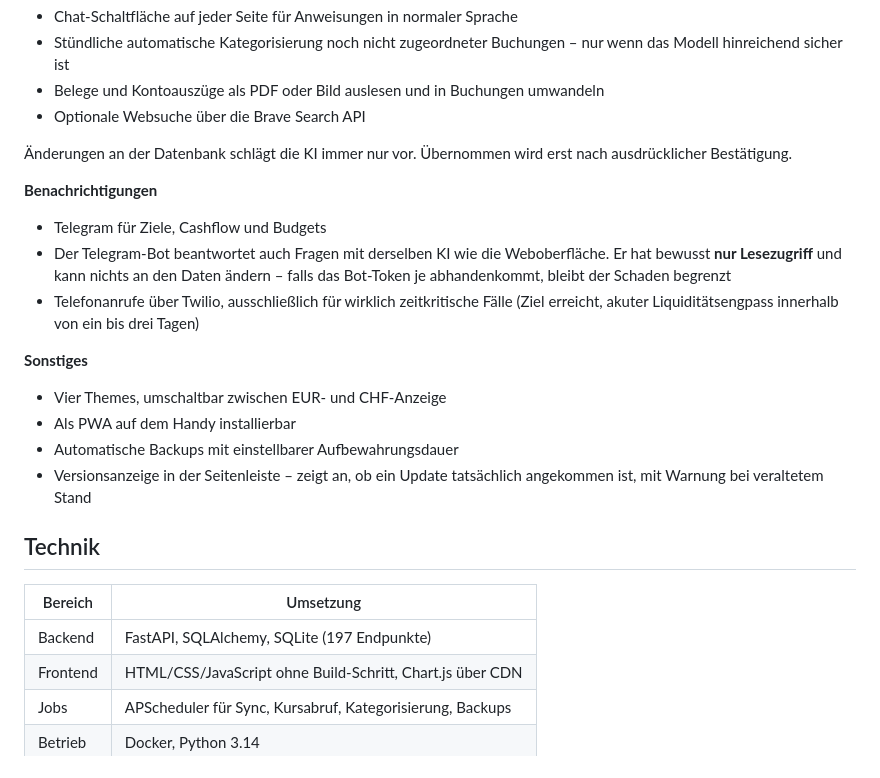
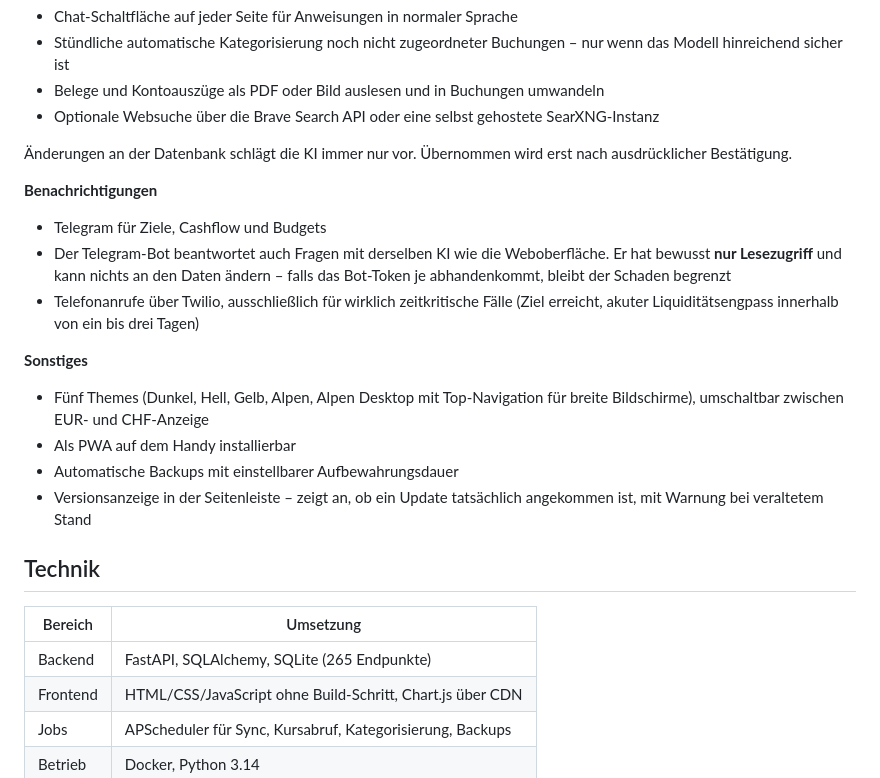
Before and after one commit to tim-stubbe/finance-app, a Markdown page: README.md, the part around one of its changes. Rendered like a GitHub page.

```diff
--- a/README.md
+++ b/README.md
@@ -100,7 +119,7 @@ Freizeitprojekt für den Eigenbedarf, das nach Bedarf weiterwächst.
 - Stündliche automatische Kategorisierung noch nicht zugeordneter Buchungen –
   nur wenn das Modell hinreichend sicher ist
 - Belege und Kontoauszüge als PDF oder Bild auslesen und in Buchungen umwandeln
-- Optionale Websuche über die Brave Search API
+- Optionale Websuche über die Brave Search API oder eine selbst gehostete SearXNG-Instanz
 
 Änderungen an der Datenbank schlägt die KI immer nur vor. Übernommen wird erst
 nach ausdrücklicher Bestätigung.
@@ -114,7 +133,8 @@ nach ausdrücklicher Bestätigung.
   (Ziel erreicht, akuter Liquiditätsengpass innerhalb von ein bis drei Tagen)
 
 **Sonstiges**
-- Vier Themes, umschaltbar zwischen EUR- und CHF-Anzeige
+- Fünf Themes (Dunkel, Hell, Gelb, Alpen, Alpen Desktop mit Top-Navigation für
+  breite Bildschirme), umschaltbar zwischen EUR- und CHF-Anzeige
 - Als PWA auf dem Handy installierbar
 - Automatische Backups mit einstellbarer Aufbewahrungsdauer
 - Versionsanzeige in der Seitenleiste – zeigt an, ob ein Update tatsächlich
@@ -124,7 +144,7 @@ nach ausdrücklicher Bestätigung.
 
 | Bereich   | Umsetzung                                                   |
 |-----------|-------------------------------------------------------------|
-| Backend   | FastAPI, SQLAlchemy, SQLite (197 Endpunkte)                  |
+| Backend   | FastAPI, SQLAlchemy, SQLite (265 Endpunkte)                  |
 | Frontend  | HTML/CSS/JavaScript ohne Build-Schritt, Chart.js über CDN   |
 | Jobs      | APScheduler für Sync, Kursabruf, Kategorisierung, Backups   |
 | Betrieb   | Docker, Python 3.14                                          |
```
Also changed, not shown: other parts of README.md (+27 -8 lines).
